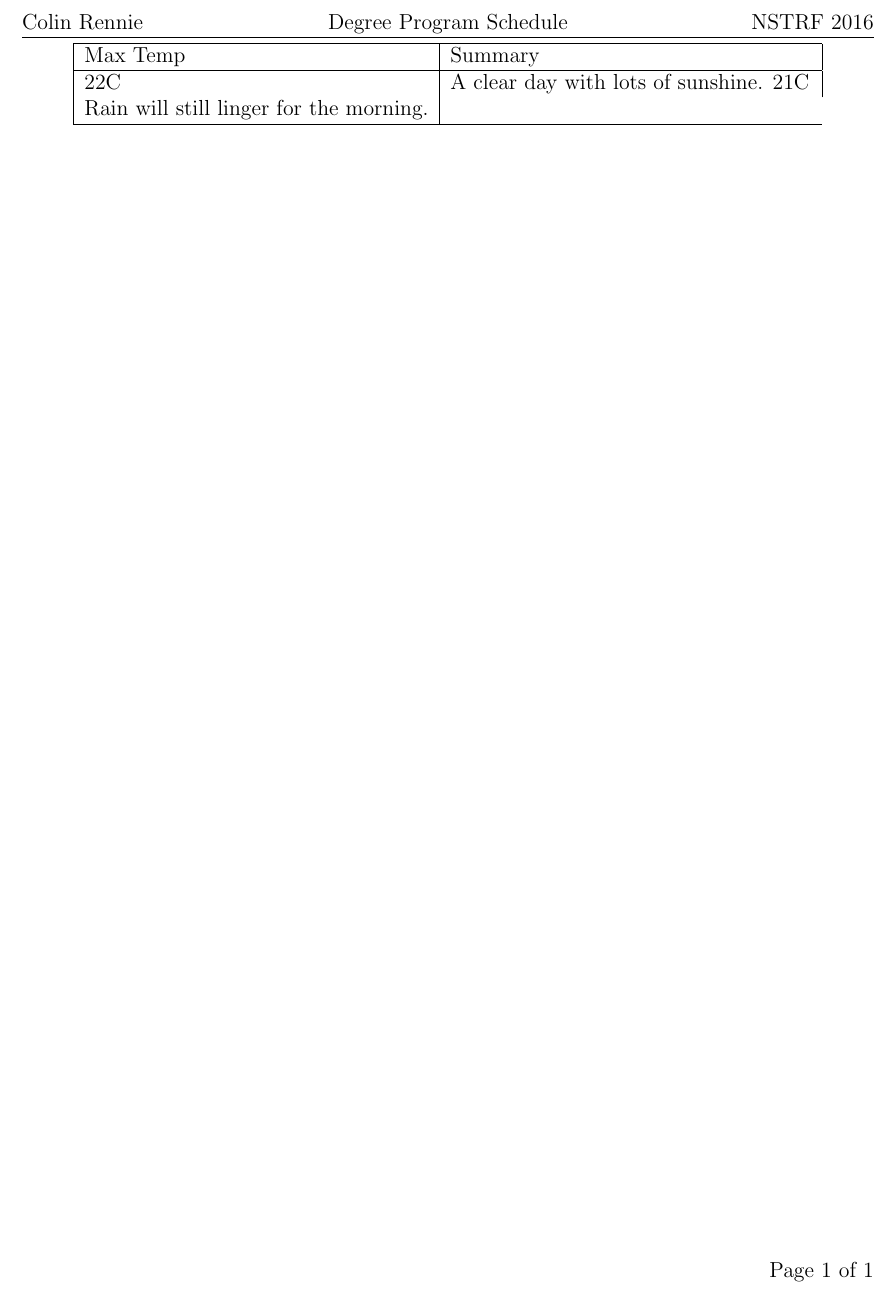
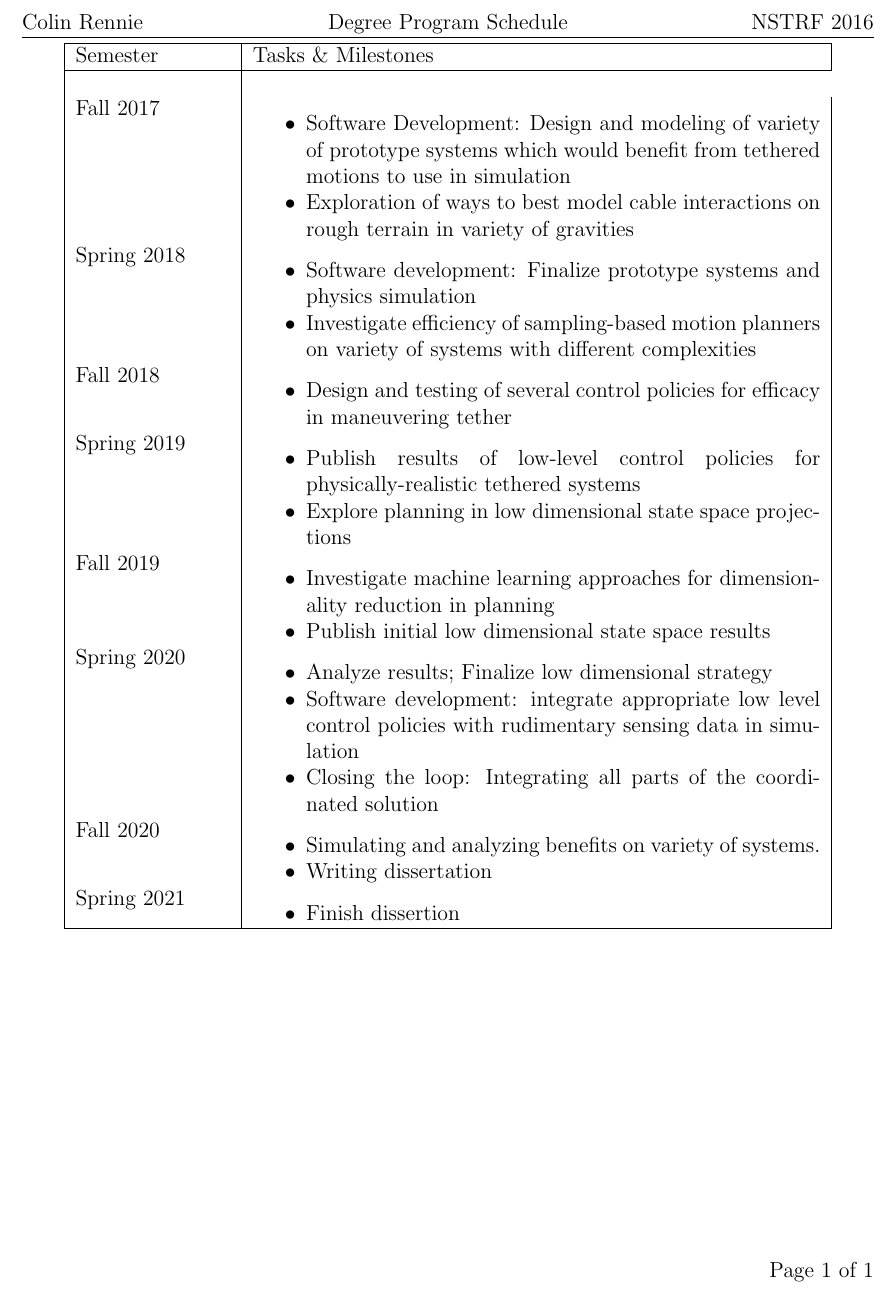
Before and after one commit to gypsytearss/nstrf_16, a LaTeX document (degree_schedule/degree_schedule.tex): part of the page, cut so that both start at the same text. Compiled offline with pdfLaTeX.

Commit message:
degree_schedule

```diff
--- a/degree_schedule/degree_schedule.tex
+++ b/degree_schedule/degree_schedule.tex
@@ -29,6 +29,7 @@
 \usepackage{wrapfig}
 \usepackage{enumitem}
 \usepackage{subcaption}
+\usepackage{tabu}
 
 \usepackage[explicit]{titlesec}
 
@@ -78,13 +79,51 @@
 
 \begin{document}
 \newpage
+\vspace{2cm}
+\begin{center}
+    \begin{tabular}{ | p{3cm} | p{11cm} |}
+    \hline
+    Semester & Tasks \& Milestones \\ \hline \\
+    Fall 2017 &
+    \begin{itemize}
+    	\item Software Development: Design and modeling of variety of prototype systems which would benefit from tethered motions to use in simulation
+    	\item Exploration of ways to best model cable interactions on rough terrain in variety of gravities
+	\end{itemize}\\
+	    Spring 2018 &
+    \begin{itemize}
+    	\item Software development: Finalize prototype systems and physics simulation
+    	\item Investigate efficiency of sampling-based motion planners on variety of systems with different complexities
+	\end{itemize}\\
+	    Fall 2018 &
+    \begin{itemize}
+    	\item Design and testing of several control policies for efficacy in maneuvering tether
+	\end{itemize}\\
+	    Spring 2019 &
+    \begin{itemize}
+    	\item Publish results of low-level control policies for physically-realistic tethered systems
+    	\item Explore planning in low dimensional state space projections
+	\end{itemize}\\
+	    Fall 2019 &
+    \begin{itemize}
+    	\item Investigate machine learning approaches for dimensionality reduction in planning
+    	\item Publish initial low dimensional state space results
+	\end{itemize}\\
+	    Spring 2020 &
+    \begin{itemize}
+    	\item Analyze results; Finalize low dimensional strategy
+    	\item Software development: integrate appropriate low level control policies with rudimentary sensing data in simulation
+    	\item Closing the loop: Integrating all parts of the coordinated solution
+	\end{itemize}\\
+	    Fall 2020 &
+    \begin{itemize}
+    	\item Simulating and analyzing benefits on variety of systems.
+    	\item Writing dissertation
+	\end{itemize}\\
+	    Spring 2021 &
+    \begin{itemize}
+    	\item Finish dissertion
+	\end{itemize}\\
 
-\begin{center}
-    \begin{tabular}{ | l | p{7cm} |}
-    \hline
-    Max Temp & Summary \\ \hline
-    22C & A clear day with lots of sunshine.
-    21C & Rain will still linger for the morning. \\
     \hline
     \end{tabular}
 \end{center}
```
Also changed, not shown: degree_schedule/degree_schedule.pdf (added).
